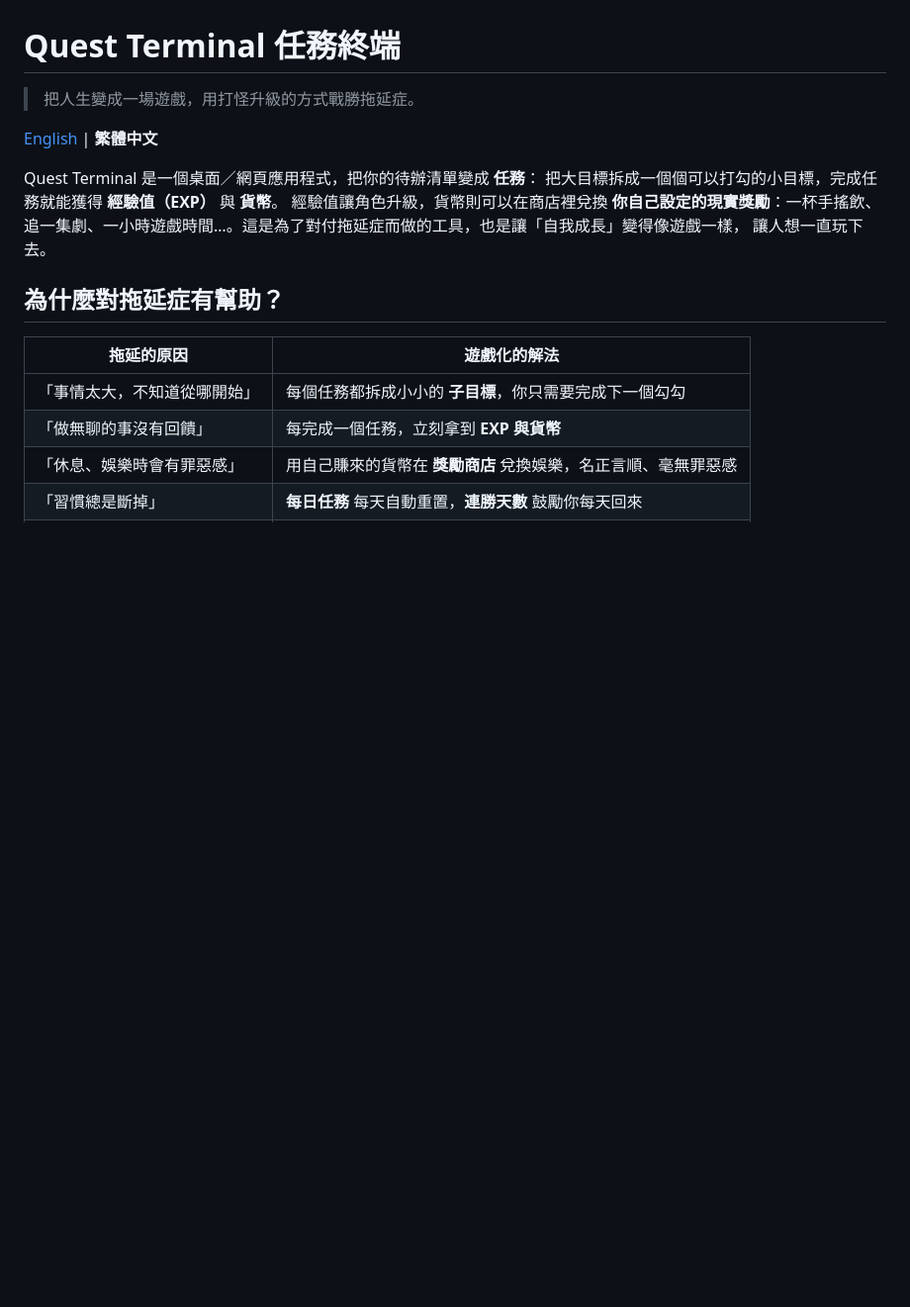
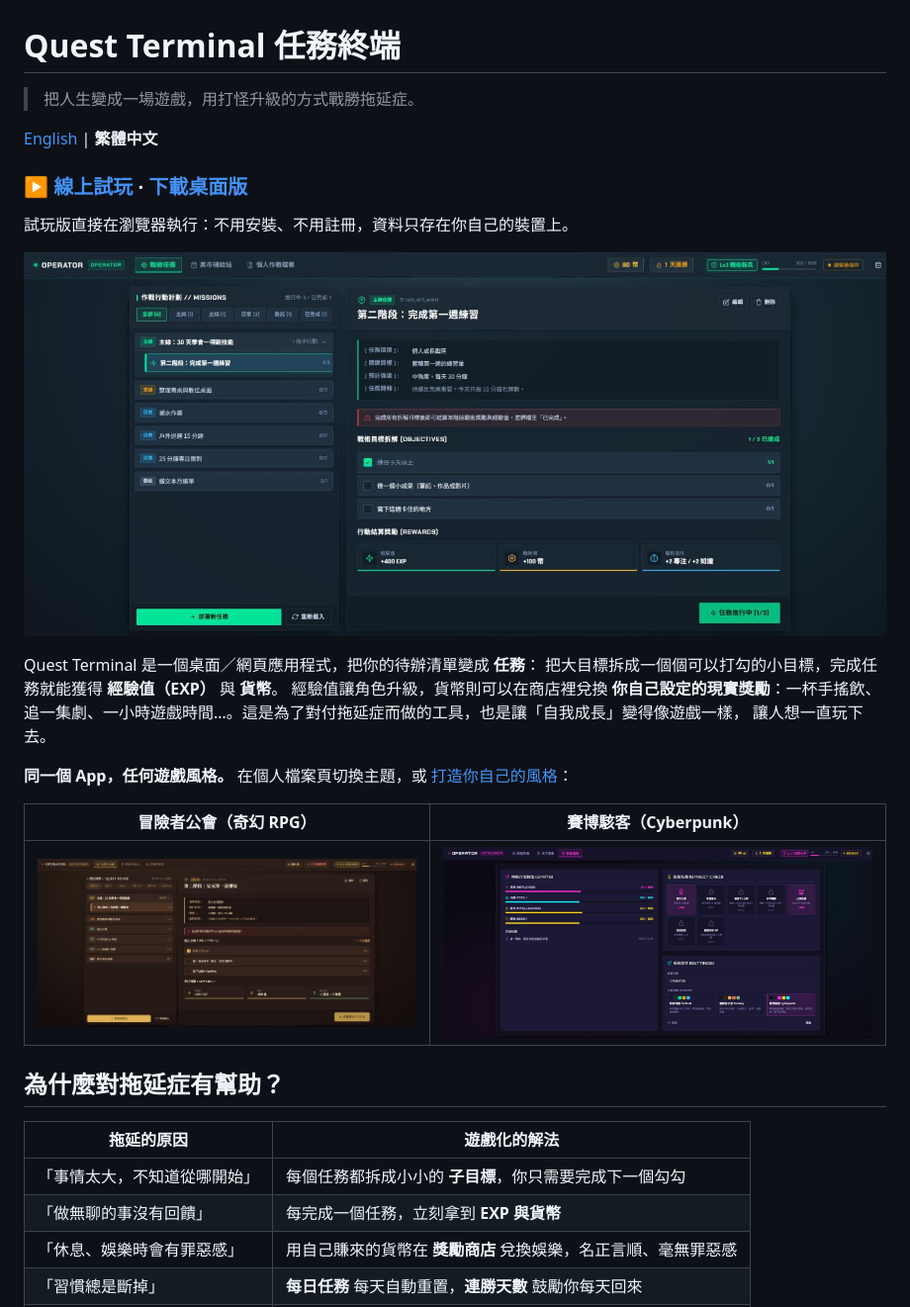
Before and after one commit to YA3978/quest-terminal, a Markdown page: README.zh-TW.md, the part around the change. Shown at 99% size. Drawn GitHub-style; pictures changed too: docs/screenshots/cyberpunk.jpg (added), docs/screenshots/fantasy.jpg (added), docs/screenshots/tactical.jpg (added); blank space fills up the shorter version.

Commit message:
docs: add live demo link and screenshots to READMEs
Co-Authored-By: Claude Opus 5.5 <noreply@anthropic.com>

```diff
--- a/README.zh-TW.md
+++ b/README.zh-TW.md
@@ -3,6 +3,12 @@
 > 把人生變成一場遊戲，用打怪升級的方式戰勝拖延症。
 
 [English](./README.md) | **繁體中文**
+
+### ▶ [線上試玩](https://ya3978.github.io/quest-terminal/) · [下載桌面版](https://github.com/YA3978/quest-terminal/releases)
+
+試玩版直接在瀏覽器執行：不用安裝、不用註冊，資料只存在你自己的裝置上。
+
+![Quest Terminal：任務清單、子目標與結算獎勵（戰術特勤主題）](./docs/screenshots/tactical.jpg)
 
 Quest Terminal 是一個桌面／網頁應用程式，把你的待辦清單變成 **任務**：
 把大目標拆成一個個可以打勾的小目標，完成任務就能獲得 **經驗值（EXP）** 與 **貨幣**。
@@ -10,7 +16,11 @@ Quest Terminal 是一個桌面／網頁應用程式，把你的待辦清單變
 追一集劇、一小時遊戲時間…。這是為了對付拖延症而做的工具，也是讓「自我成長」變得像遊戲一樣，
 讓人想一直玩下去。
 
-<!-- 在這裡放截圖：docs/screenshot.png -->
+**同一個 App，任何遊戲風格。** 在個人檔案頁切換主題，或 [打造你自己的風格](./docs/THEMING.md)：
+
+| 冒險者公會（奇幻 RPG） | 賽博駭客（Cyberpunk） |
+|---|---|
+| ![奇幻主題](./docs/screenshots/fantasy.jpg) | ![賽博龐克主題](./docs/screenshots/cyberpunk.jpg) |
 
 ## 為什麼對拖延症有幫助？
 
```
Also changed, not shown: README.md (+11 -1 lines).
